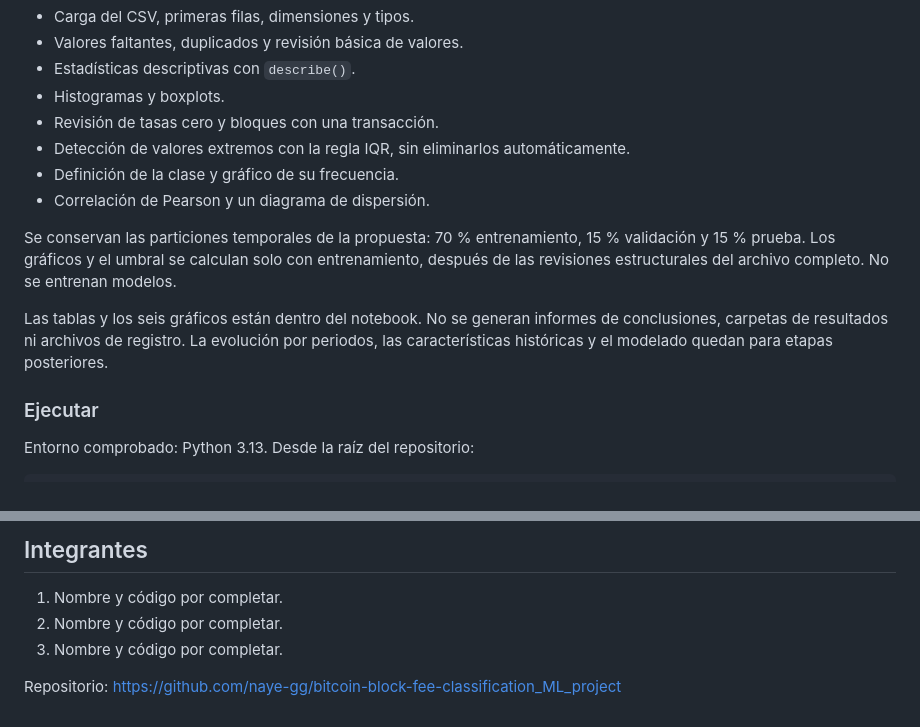
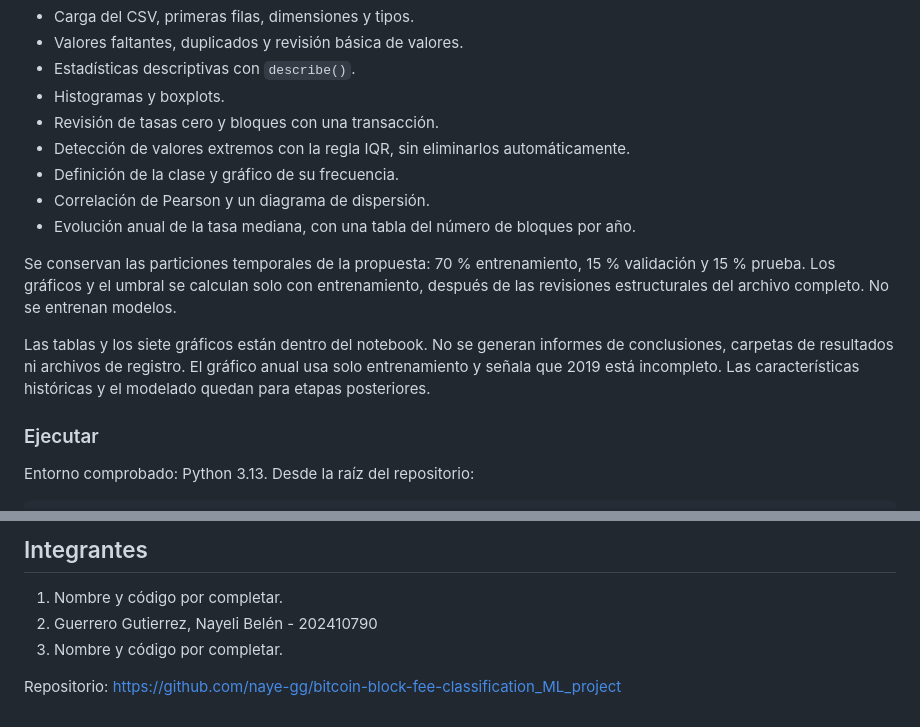
Before and after one commit to naye-gg/bitcoin-block-fee-classification_ML_project, a Markdown page: README.md, 2 parts joined by grey strips. Drawn GitHub-style.

Commit message:
update: actualizar readme

```diff
--- a/README.md
+++ b/README.md
@@ -39,10 +39,11 @@ Las tasas se analizan en la escala publicada; su unidad y definición histórica
 - Detección de valores extremos con la regla IQR, sin eliminarlos automáticamente.
 - Definición de la clase y gráfico de su frecuencia.
 - Correlación de Pearson y un diagrama de dispersión.
+- Evolución anual de la tasa mediana, con una tabla del número de bloques por año.
 
 Se conservan las particiones temporales de la propuesta: 70 % entrenamiento, 15 % validación y 15 % prueba. Los gráficos y el umbral se calculan solo con entrenamiento, después de las revisiones estructurales del archivo completo. No se entrenan modelos.
 
-Las tablas y los seis gráficos están dentro del notebook. No se generan informes de conclusiones, carpetas de resultados ni archivos de registro. La evolución por periodos, las características históricas y el modelado quedan para etapas posteriores.
+Las tablas y los siete gráficos están dentro del notebook. No se generan informes de conclusiones, carpetas de resultados ni archivos de registro. El gráfico anual usa solo entrenamiento y señala que 2019 está incompleto. Las características históricas y el modelado quedan para etapas posteriores.
 
 ### Ejecutar
 
@@ -75,7 +76,7 @@ El artículo P1 definitivo se adaptará al template IEEE exigido por el curso.
 ## Integrantes
 
 1. Nombre y código por completar.
-2. Nombre y código por completar.
+2. Guerrero Gutierrez, Nayeli Belén - 202410790
 3. Nombre y código por completar.
 
 Repositorio: https://github.com/naye-gg/bitcoin-block-fee-classification_ML_project
```
